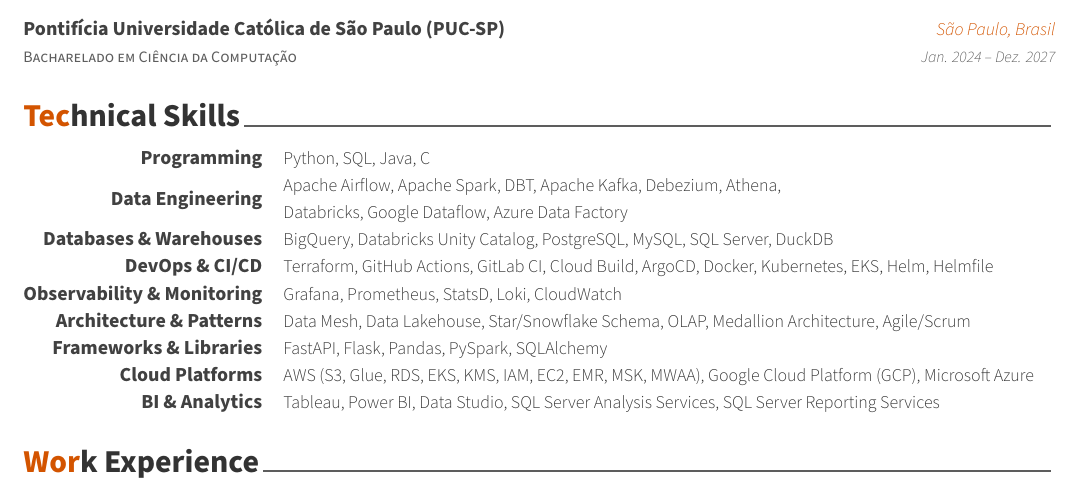
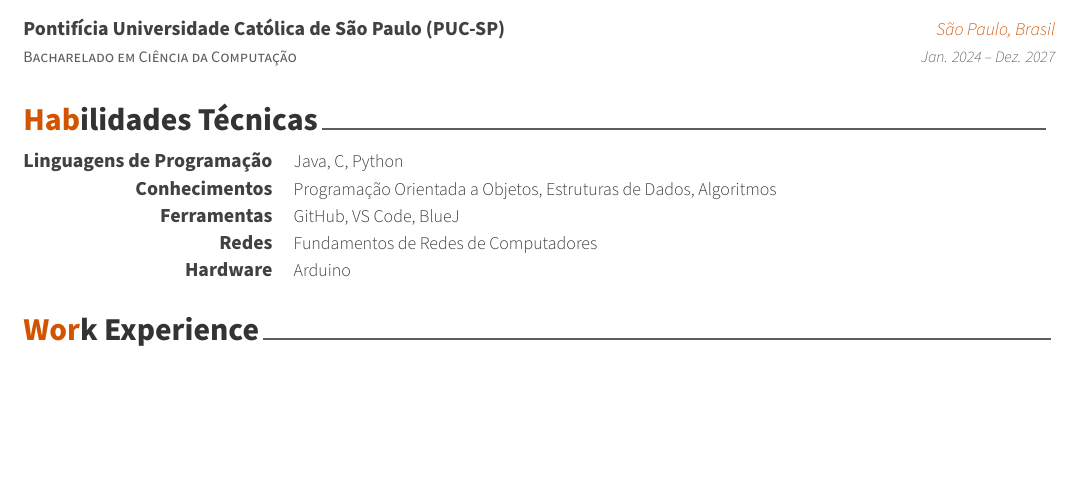
Before and after one commit to linagrac/meu-cv, a LaTeX CV (latex/resume.tex, which reads latex/resume/skills.tex): part of page 1 of 2, cut so that both start at the same text, the shorter picture padded with empty space. Compiled offline with XeLaTeX; a LaTeX package or settings file that is missing is left out.

Commit message:
Update skills.tex

```diff
--- a/latex/resume/skills.tex
+++ b/latex/resume/skills.tex
@@ -1,58 +1,18 @@
-%-------------------------------------------------------------------------------
-%	SECTION TITLE
-%-------------------------------------------------------------------------------
-\cvsection{Technical Skills}
-
-
-%-------------------------------------------------------------------------------
-%	CONTENT
-%-------------------------------------------------------------------------------
+\cvsection{Habilidades Técnicas}
 \begin{cvskills}
-
-%---------------------------------------------------------
-  \cvskill
-    {Programming} % Category
-    {Python, SQL, Java, C} % Skills
-
-%---------------------------------------------------------
-  \cvskill
-    {Data Engineering} % Category
-    {Apache Airflow, Apache Spark, DBT, Apache Kafka, Debezium, Athena,\newline Databricks, Google Dataflow, Azure Data Factory} % Skills
-
-%---------------------------------------------------------
-  \cvskill
-    {Databases \& Warehouses} % Category
-    {BigQuery, Databricks Unity Catalog, PostgreSQL, MySQL, SQL Server, DuckDB} % Skills
-
-%---------------------------------------------------------
-  \cvskill
-    {DevOps \& CI/CD} % Category
-    {Terraform, GitHub Actions, GitLab CI, Cloud Build, ArgoCD, Docker, Kubernetes, EKS, Helm, Helmfile} % Skills
-
-%---------------------------------------------------------
-  \cvskill
-    {Observability \& Monitoring} % Category
-    {Grafana, Prometheus, StatsD, Loki, CloudWatch} % Skills
-
-%---------------------------------------------------------
-  \cvskill
-    {Architecture \& Patterns} % Category
-    {Data Mesh, Data Lakehouse, Star/Snowflake Schema, OLAP, Medallion Architecture, Agile/Scrum} % Skills
-
-%---------------------------------------------------------
-  \cvskill
-    {Frameworks \& Libraries} % Category
-    {FastAPI, Flask, Pandas, PySpark, SQLAlchemy} % Skills
-
-%---------------------------------------------------------
-  \cvskill
-    {Cloud Platforms} % Category
-    {AWS (S3, Glue, RDS, EKS, KMS, IAM, EC2, EMR, MSK, MWAA), Google Cloud Platform (GCP), Microsoft Azure} % Skills
-
-%---------------------------------------------------------
-  \cvskill
-    {BI \& Analytics} % Category
-    {Tableau, Power BI, Data Studio, SQL Server Analysis Services, SQL Server Reporting Services} % Skills
-
-%---------------------------------------------------------
+ \cvskill
+   {Linguagens de Programação}
+   {Java, C, Python}
+ \cvskill
+   {Conhecimentos}
+   {Programação Orientada a Objetos, Estruturas de Dados, Algoritmos}
+ \cvskill
+   {Ferramentas}
+   {GitHub, VS Code, BlueJ}
+ \cvskill
+   {Redes}
+   {Fundamentos de Redes de Computadores}
+ \cvskill
+   {Hardware}
+   {Arduino}
 \end{cvskills}
```
